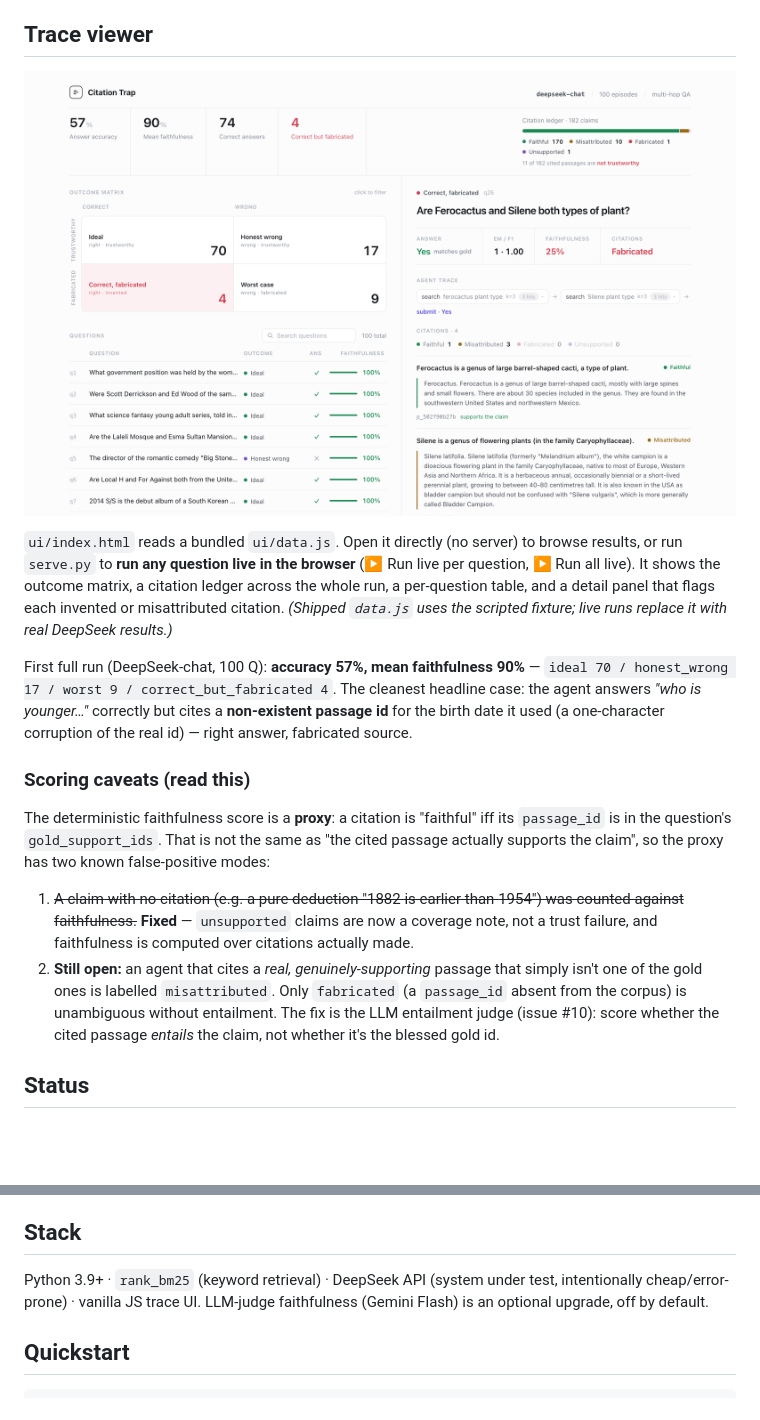
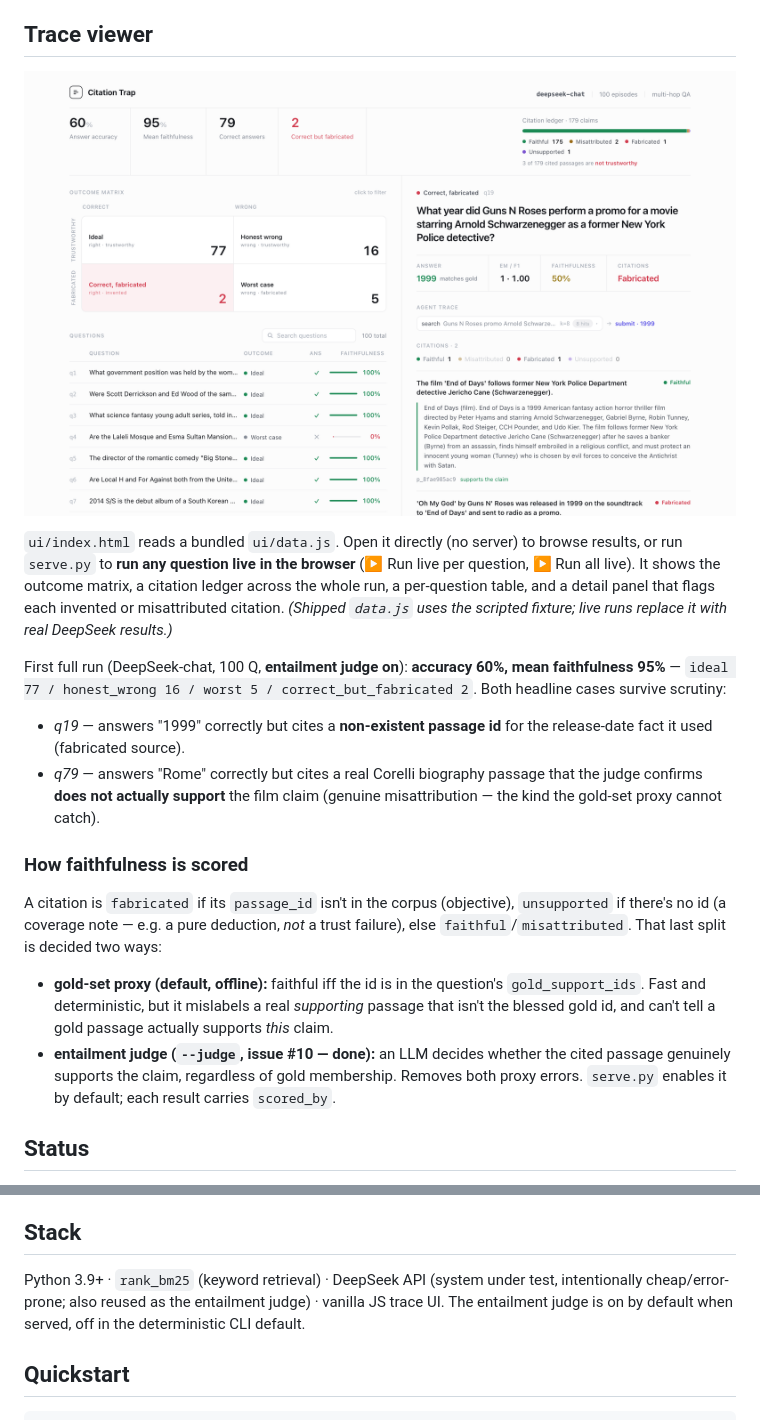
Before and after one commit to AntaresYuan/citation-trap, a Markdown page: README.md, 2 parts joined by grey strips. GitHub-like rendering; pictures changed too: ui/preview.png; blank space fills up the shorter version.

```diff
--- a/README.md
+++ b/README.md
@@ -30,28 +30,31 @@ citation ledger across the whole run, a per-question table, and a detail panel
 that flags each invented or misattributed citation. *(Shipped `data.js` uses the
 scripted fixture; live runs replace it with real DeepSeek results.)*
 
-First full run (DeepSeek-chat, 100 Q): **accuracy 57%, mean faithfulness 90%** —
-`ideal 70 / honest_wrong 17 / worst 9 / correct_but_fabricated 4`. The cleanest
-headline case: the agent answers *"who is younger…"* correctly but cites a
-**non-existent passage id** for the birth date it used (a one-character
-corruption of the real id) — right answer, fabricated source.
+First full run (DeepSeek-chat, 100 Q, **entailment judge on**): **accuracy 60%,
+mean faithfulness 95%** — `ideal 77 / honest_wrong 16 / worst 5 /
+correct_but_fabricated 2`. Both headline cases survive scrutiny:
 
-### Scoring caveats (read this)
+- *q19* — answers "1999" correctly but cites a **non-existent passage id** for
+  the release-date fact it used (fabricated source).
+- *q79* — answers "Rome" correctly but cites a real Corelli biography passage
+  that the judge confirms **does not actually support** the film claim
+  (genuine misattribution — the kind the gold-set proxy cannot catch).
 
-The deterministic faithfulness score is a **proxy**: a citation is "faithful"
-iff its `passage_id` is in the question's `gold_support_ids`. That is not the
-same as "the cited passage actually supports the claim", so the proxy has two
-known false-positive modes:
+### How faithfulness is scored
 
-1. ~~A claim with no citation (e.g. a pure deduction "1882 is earlier than
-   1954") was counted against faithfulness.~~ **Fixed** — `unsupported` claims
-   are now a coverage note, not a trust failure, and faithfulness is computed
-   over citations actually made.
-2. **Still open:** an agent that cites a *real, genuinely-supporting* passage
-   that simply isn't one of the gold ones is labelled `misattributed`. Only
-   `fabricated` (a `passage_id` absent from the corpus) is unambiguous without
-   entailment. The fix is the LLM entailment judge (issue #10): score whether
-   the cited passage *entails* the claim, not whether it's the blessed gold id.
+A citation is `fabricated` if its `passage_id` isn't in the corpus (objective),
+`unsupported` if there's no id (a coverage note — e.g. a pure deduction, *not* a
+trust failure), else `faithful`/`misattributed`. That last split is decided two
+ways:
+
+- **gold-set proxy (default, offline):** faithful iff the id is in the
+  question's `gold_support_ids`. Fast and deterministic, but it mislabels a
+  real *supporting* passage that isn't the blessed gold id, and can't tell a
+  gold passage actually supports *this* claim.
+- **entailment judge (`--judge`, issue #10 — done):** an LLM decides whether
+  the cited passage genuinely supports the claim, regardless of gold membership.
+  Removes both proxy errors. `serve.py` enables it by default; each result
+  carries `scored_by`.
 
 ## Status
 
@@ -93,8 +96,9 @@ Composition: 50 bridge / 50 comparison · 79 span / 21 yes-no.
 ## Stack
 
 Python 3.9+ · `rank_bm25` (keyword retrieval) · DeepSeek API (system under test,
-intentionally cheap/error-prone) · vanilla JS trace UI. LLM-judge faithfulness
-(Gemini Flash) is an optional upgrade, off by default.
+intentionally cheap/error-prone; also reused as the entailment judge) · vanilla
+JS trace UI. The entailment judge is on by default when served, off in the
+deterministic CLI default.
 
 ## Quickstart
 
```
Also changed, not shown: 1 other file.
